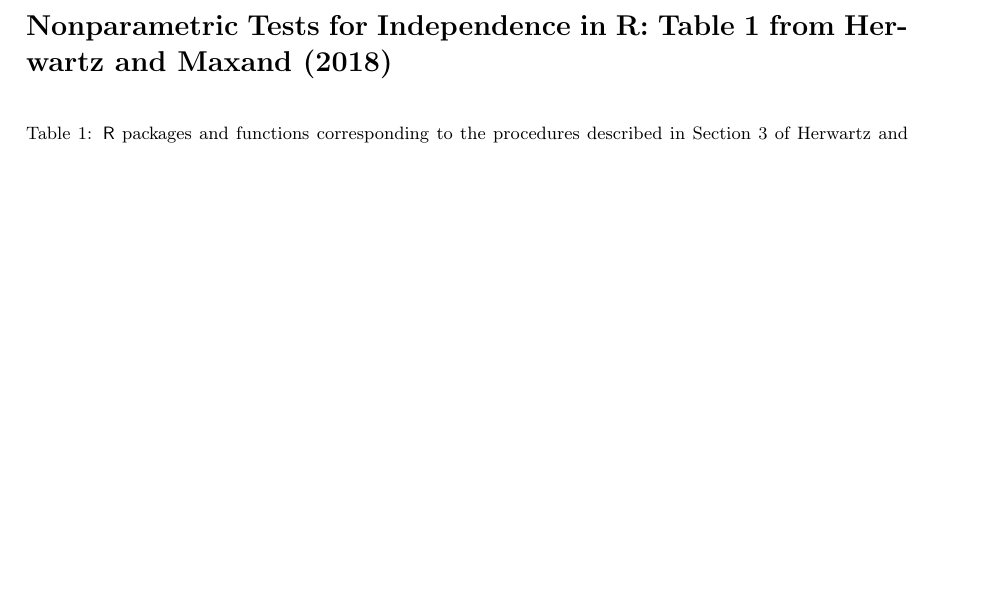
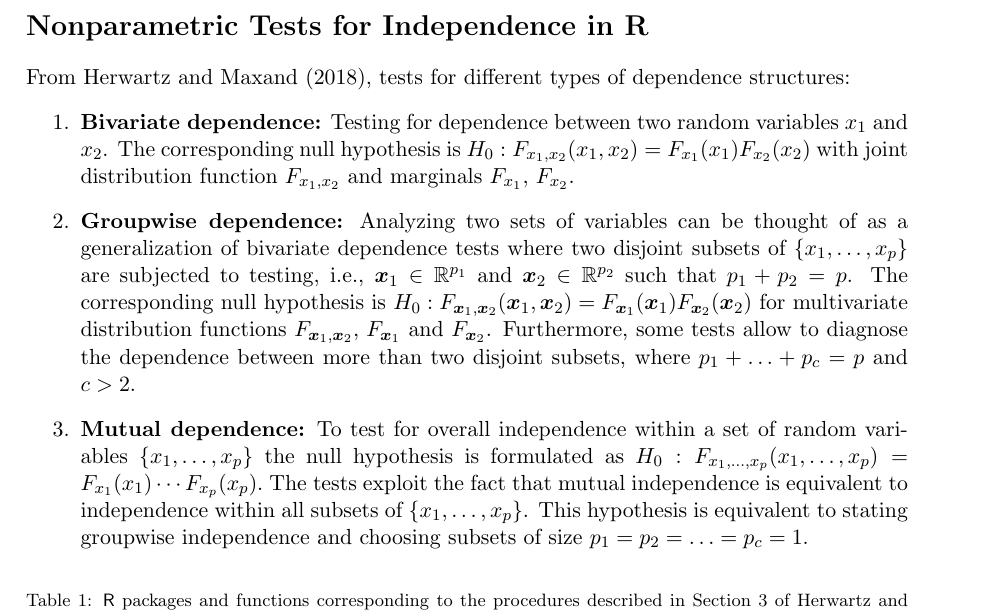
Before and after one commit to smaxand/nonparamindeptests, a LaTeX document (nonparamindep.tex): part of the page before the commit and part of page 1 of 2 after it, cut so that both start at the same text, the shorter picture padded with empty space. Compiled offline with pdfLaTeX; a missing bibliography style is replaced by a similar one.

Commit message:
test for indep

```diff
--- a/nonparamindep.tex
+++ b/nonparamindep.tex
@@ -25,7 +25,15 @@
 
 
 \begin{document}
-	\section*{Nonparametric Tests for Independence in R: Table 1 from \cite{HerMax18}}
+	\section*{Nonparametric Tests for Independence in R}
+	From \cite{HerMax18}, tests for different types of dependence structures:
+	\begin{itemize}
+		\item[1.] {\bf Bivariate dependence:} Testing for dependence between two random variables $x_1$ and $x_2$. The corresponding null hypothesis is $H_0: F_{x_1,x_2}(x_1,x_2)=F_{x_1}(x_1)F_{x_2}(x_2)$ with joint distribution function $F_{x_1,x_2}$ and marginals $F_{x_1},$ $F_{x_2}.$
+		\item[2.]{\bf Groupwise dependence:} Analyzing two sets of variables can be thought of as a generalization of bivariate dependence tests where two disjoint subsets of $\{x_1,\ldots,x_p\}$ are subjected to testing, i.e., $\bm{x}_1\in\mathbb{R}^{p_1}$ and $\bm{x}_2\in\mathbb{R}^{p_2}$ such that $p_1+p_2=p$. The corresponding null hypothesis is $H_0: F_{\bm{x}_1,\bm{x}_2}(\bm{x}_1,\bm{x}_2)=F_{\bm{x}_1}(\bm{x}_1)F_{\bm{x}_2}(\bm{x}_2)$ for multivariate distribution functions $F_{\bm{x}_1,\bm{x}_2},\, F_{\bm{x}_1}$ and $F_{\bm{x}_2}$. Furthermore, some tests allow to diagnose the dependence between more than two disjoint subsets, where $p_1+\ldots+p_c=p$ and $c>2.$
+		\item[3.]{\bf Mutual dependence:} To test for overall independence within a set of random variables $\{x_1,\ldots,x_p\}$ the null hypothesis is formulated as $H_0: F_{x_1,\ldots,x_p}(x_1,\ldots,x_p)=F_{x_1}(x_1)\cdots F_{x_p}(x_p).$ The tests exploit the fact that mutual independence is equivalent to independence within all subsets of $\{x_1,\ldots,x_p\}$. This hypothesis is equivalent to stating groupwise independence and choosing subsets of size $p_1=p_2=\ldots=p_c=1$.
+	\end{itemize}
+
+
 
 \begin{table}[ht]
  \caption{\textsf{R} packages and functions corresponding to the procedures described in Section 3 of \cite{HerMax18}. }
```
Also changed, not shown: nonparamindep.pdf.
